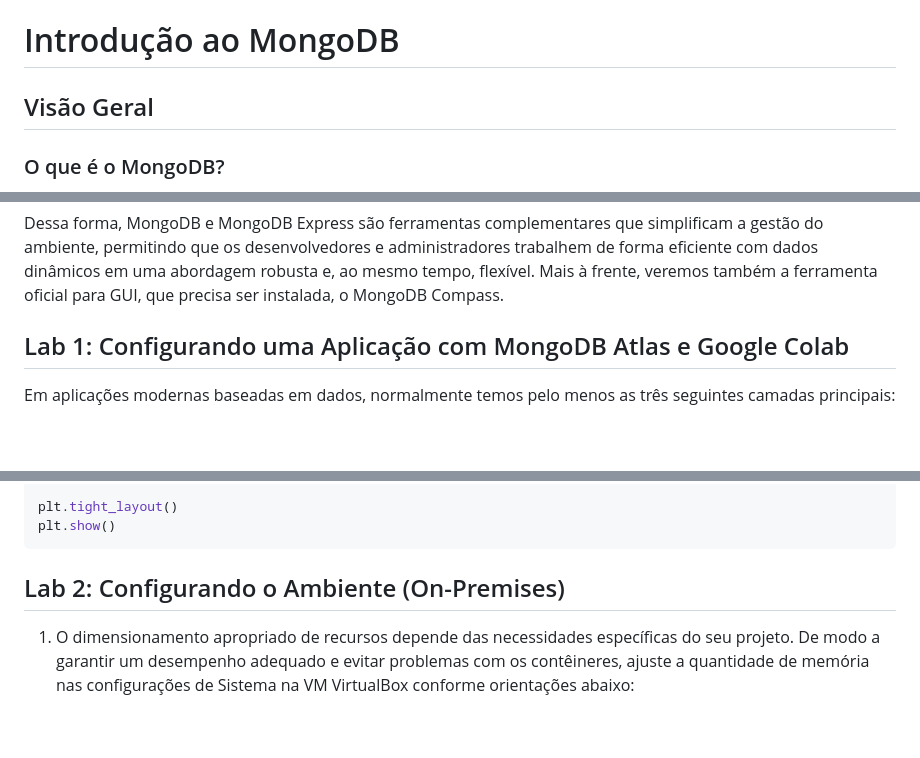
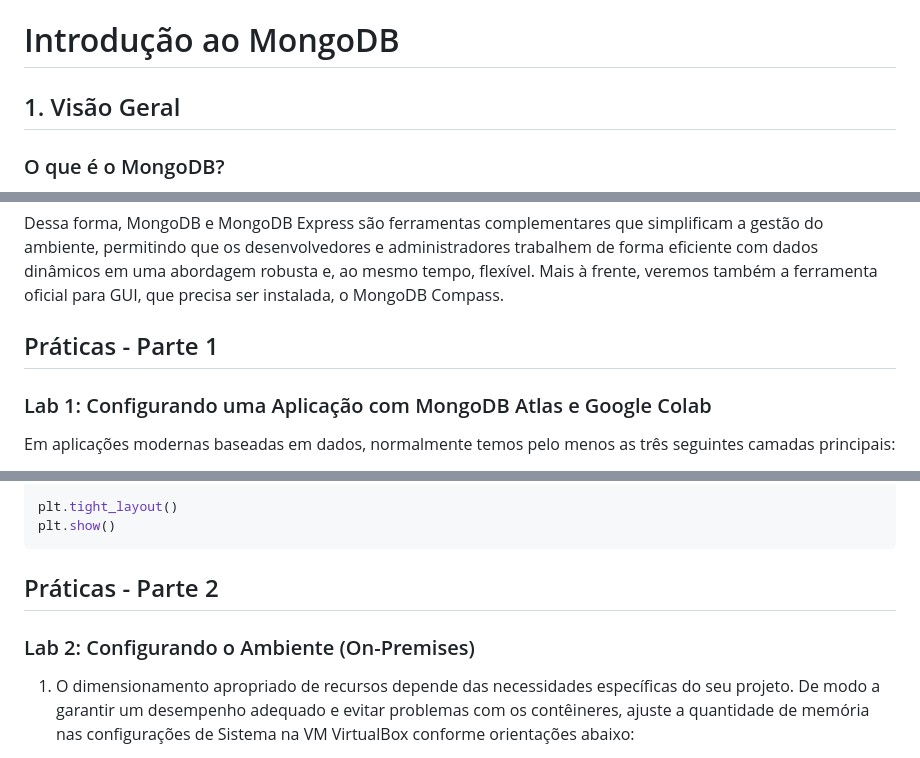
Before and after one commit to klaytoncastro/ceub-nosql, a Markdown page: mongodb/README.md, 3 parts joined by grey strips. Rendered like a GitHub page; blank space fills up the shorter version.

````diff
--- a/mongodb/README.md
+++ b/mongodb/README.md
@@ -1,6 +1,6 @@
 # Introdução ao MongoDB
 
-## Visão Geral
+## 1. Visão Geral
 
 ### O que é o MongoDB?
 
@@ -75,7 +75,9 @@ O **MongoDB Express** é uma interface gráfica que facilita a administração,
 
 Dessa forma, MongoDB e MongoDB Express são ferramentas complementares que simplificam a gestão do ambiente, permitindo que os desenvolvedores e administradores trabalhem de forma eficiente com dados dinâmicos em uma abordagem robusta e, ao mesmo tempo, flexível. Mais à frente, veremos também a ferramenta oficial para GUI, que precisa ser instalada, o MongoDB Compass.
 
-## Lab 1: Configurando uma Aplicação com MongoDB Atlas e Google Colab
+## Práticas - Parte 1
+
+### Lab 1: Configurando uma Aplicação com MongoDB Atlas e Google Colab
 
 Em aplicações modernas baseadas em dados, normalmente temos pelo menos as três seguintes camadas principais:
 
@@ -414,8 +416,9 @@ plt.xticks(rotation=45)
 plt.tight_layout()
 plt.show()
 ```
-
-## Lab 2: Configurando o Ambiente (On-Premises)
+## Práticas - Parte 2
+
+### Lab 2: Configurando o Ambiente (On-Premises)
 
 1. O dimensionamento apropriado de recursos depende das necessidades específicas do seu projeto. De modo a garantir um desempenho adequado e evitar problemas com os contêineres, ajuste a quantidade de memória nas configurações de Sistema na VM VirtualBox conforme orientações abaixo:
 
````
Also changed, not shown: other parts of mongodb/README.md (+67 -5 lines).
